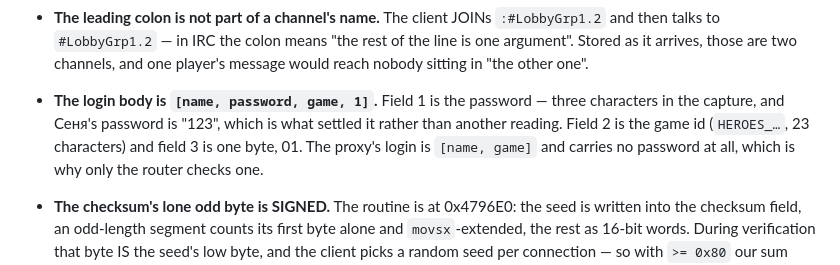
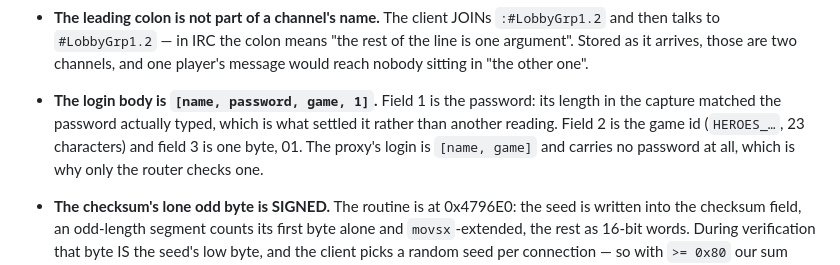
Before and after one commit to senyaak/h5e-lobby, a Markdown page: docs/NETWORK_STATE.md, the part around the change. GitHub-like rendering.

Commit message:
Say how the password field was identified, not what was in it
The reasoning belongs in the notes; the value does not. The same file says
the login body goes into the log with every string after the name reduced to
its length — the doc should hold itself to that too.

```diff
--- a/docs/NETWORK_STATE.md
+++ b/docs/NETWORK_STATE.md
@@ -154,9 +154,9 @@ half of what it was needed for.
   `:#LobbyGrp1.2` and then talks to `#LobbyGrp1.2` — in IRC the colon means "the rest of
   the line is one argument". Stored as it arrives, those are two channels, and one
   player's message would reach nobody sitting in "the other one".
-- **The login body is `[name, password, game, 1]`.** Field 1 is the password — three
-  characters in the capture, and Сеня's password is "123", which is what settled it
-  rather than another reading. Field 2 is the game id (`HEROES_…`, 23 characters) and
+- **The login body is `[name, password, game, 1]`.** Field 1 is the password: its length in
+  the capture matched the password actually typed, which is what settled it rather than
+  another reading. Field 2 is the game id (`HEROES_…`, 23 characters) and
   field 3 is one byte, 01. The proxy's login is `[name, game]` and carries no password
   at all, which is why only the router checks one.
 
```
